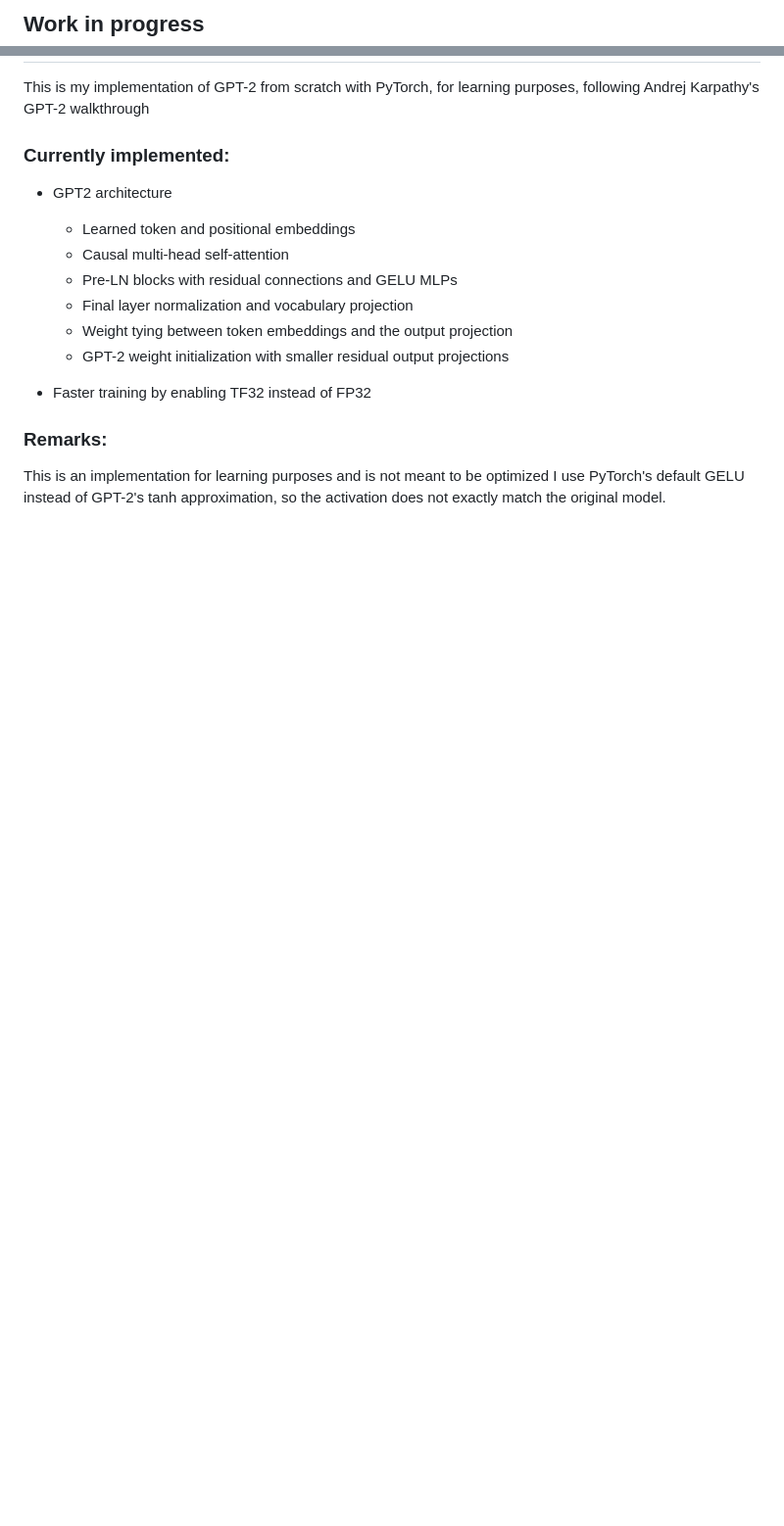
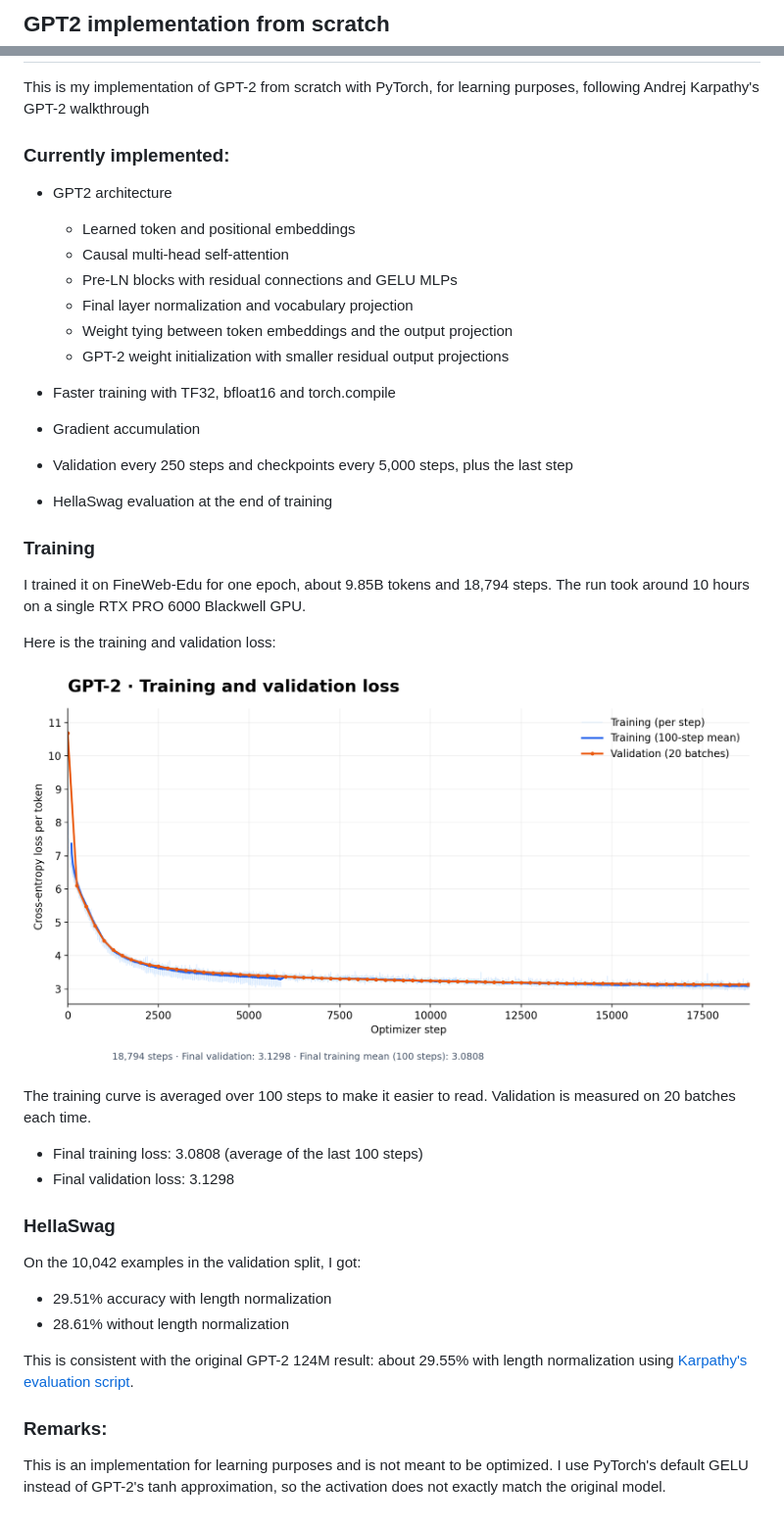
Before and after one commit to Ghassen-Cherni/building-gpt2, a Markdown page: README.md, 2 parts joined by grey strips. Shown at 98% size. Drawn GitHub-style; pictures changed too: assets/training_validation_loss.png (added); blank space fills up the shorter version.

Commit message:
Training and evaluation

```diff
--- a/README.md
+++ b/README.md
@@ -1,4 +1,4 @@
-## Work in progress
+## GPT2 implementation from scratch
 
 This is my implementation of GPT-2 from scratch with PyTorch, for learning purposes, following Andrej Karpathy's GPT-2 walkthrough
 
@@ -12,11 +12,36 @@ This is my implementation of GPT-2 from scratch with PyTorch, for learning purpo
     - Weight tying between token embeddings and the output projection
     - GPT-2 weight initialization with smaller residual output projections
 
-- Faster training by enabling TF32 instead of FP32
+- Faster training with TF32, bfloat16 and torch.compile
+- Gradient accumulation
+- Validation every 250 steps and checkpoints every 5,000 steps, plus the last step
+- HellaSwag evaluation at the end of training
+
+### Training
+
+I trained it on FineWeb-Edu for one epoch, about 9.85B tokens and 18,794 steps. The run took around 10 hours on a single RTX PRO 6000 Blackwell GPU.
+
+Here is the training and validation loss:
+
+![Training and validation loss](assets/training_validation_loss.png)
+
+The training curve is averaged over 100 steps to make it easier to read. Validation is measured on 20 batches each time.
+
+- Final training loss: 3.0808 (average of the last 100 steps)
+- Final validation loss: 3.1298
+
+### HellaSwag
+
+On the 10,042 examples in the validation split, I got:
+
+- 29.51% accuracy with length normalization
+- 28.61% without length normalization
+
+This is consistent with the original GPT-2 124M result: about 29.55% with length normalization using [Karpathy's evaluation script](https://github.com/karpathy/build-nanogpt/blob/master/hellaswag.py).
 
 
 
 ### Remarks:
 
-This is an implementation for learning purposes and is not meant to be optimized
+This is an implementation for learning purposes and is not meant to be optimized.
 I use PyTorch's default GELU instead of GPT-2's tanh approximation, so the activation does not exactly match the original model.
```
Also changed, not shown: 5 other files.
